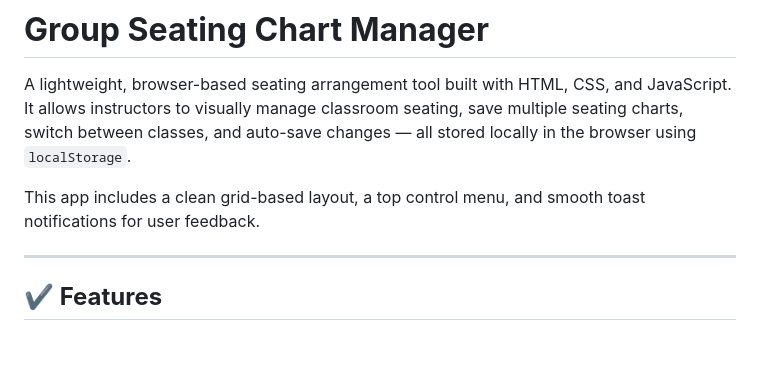
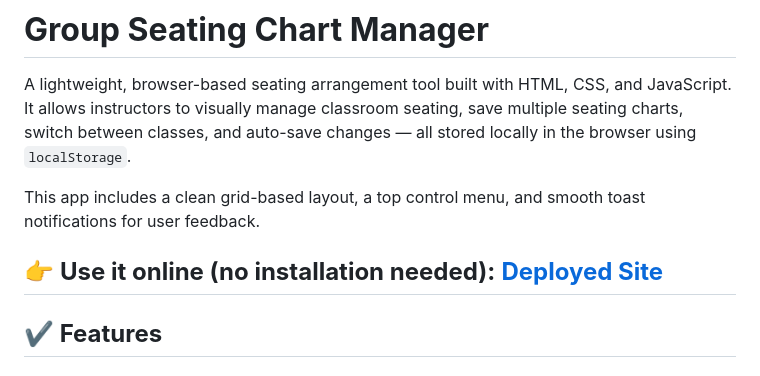
Before and after one commit to SalmanMurtazaMinhas/seating-chart-2.0, a Markdown page: README.md, the part around the change. GitHub-like rendering; blank space fills up the shorter version.

```diff
--- a/README.md
+++ b/README.md
@@ -7,6 +7,8 @@ It allows instructors to visually manage classroom seating, save multiple seatin
 
 This app includes a clean grid-based layout, a top control menu, and smooth toast notifications for user feedback.
 
+👉 **Use it online (no installation needed):**
+**[Deployed Site](https://salmanmurtazaminhas.github.io/seating-chart-2.0/)**
 ---
 
 ## **✔ Features**
```
